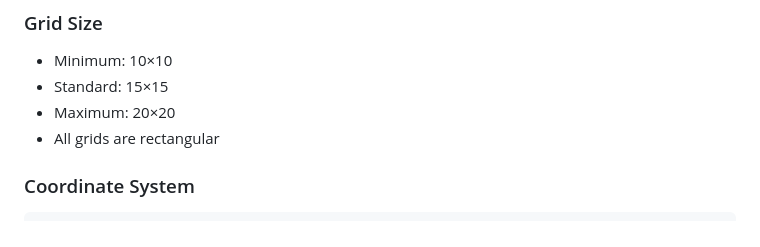
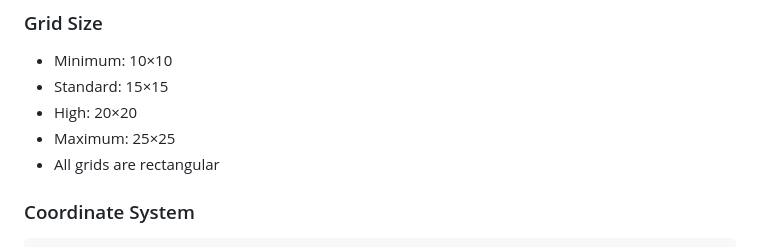
Before and after one commit to umarprogrammer19/Antigravity-Agentic-Game, a Markdown page: docs/GAMEPLAY_LOOP.md, the part around one of its changes. Drawn GitHub-style.

```diff
--- a/docs/GAMEPLAY_LOOP.md
+++ b/docs/GAMEPLAY_LOOP.md
@@ -28,7 +28,8 @@ This makes AI latency invisible — enemy "thinking" feels natural.
 ### Grid Size
 - Minimum: 10×10
 - Standard: 15×15
-- Maximum: 20×20
+- High: 20×20
+- Maximum: 25×25
 - All grids are rectangular
 
 ### Coordinate System
```
Also changed, not shown: other parts of docs/GAMEPLAY_LOOP.md (+16 -14 lines).
